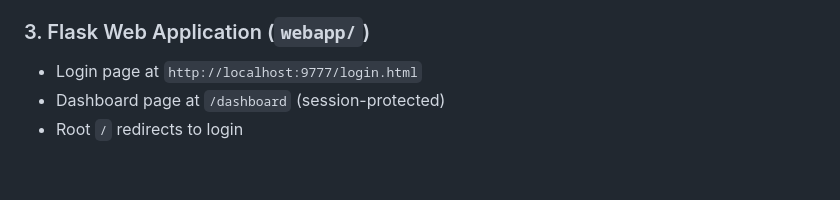
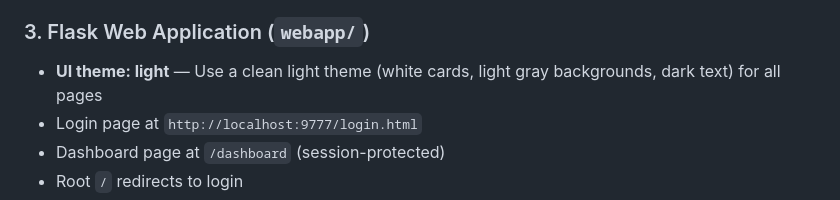
Before and after one commit to tanmaypatil/agent-local-env, a Markdown page: claude.md, the part around the change. Rendered like a GitHub page; blank space fills up the shorter version.

Commit message:
docs: record light theme preference in CLAUDE.md
Co-Authored-By: Claude Opus 4.6 <noreply@anthropic.com>

```diff
--- a/claude.md
+++ b/claude.md
@@ -45,6 +45,7 @@ agent-local-env/
 - Data volume `pgdata` persists across restarts; use `docker-compose down -v` to reset
 
 ### 3. Flask Web Application (`webapp/`)
+- **UI theme: light** — Use a clean light theme (white cards, light gray backgrounds, dark text) for all pages
 - Login page at `http://localhost:9777/login.html`
 - Dashboard page at `/dashboard` (session-protected)
 - Root `/` redirects to login
```
